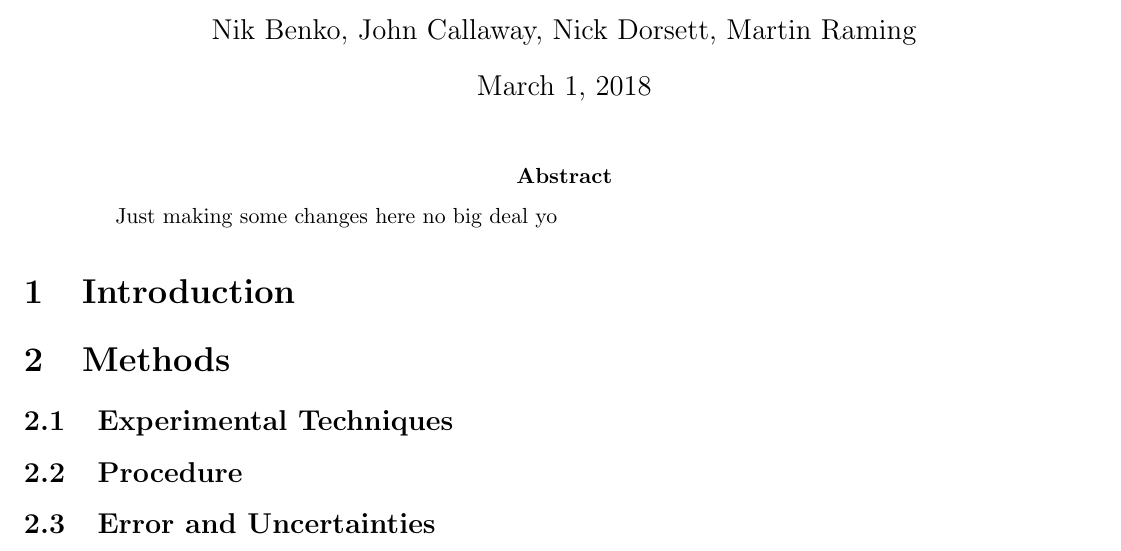
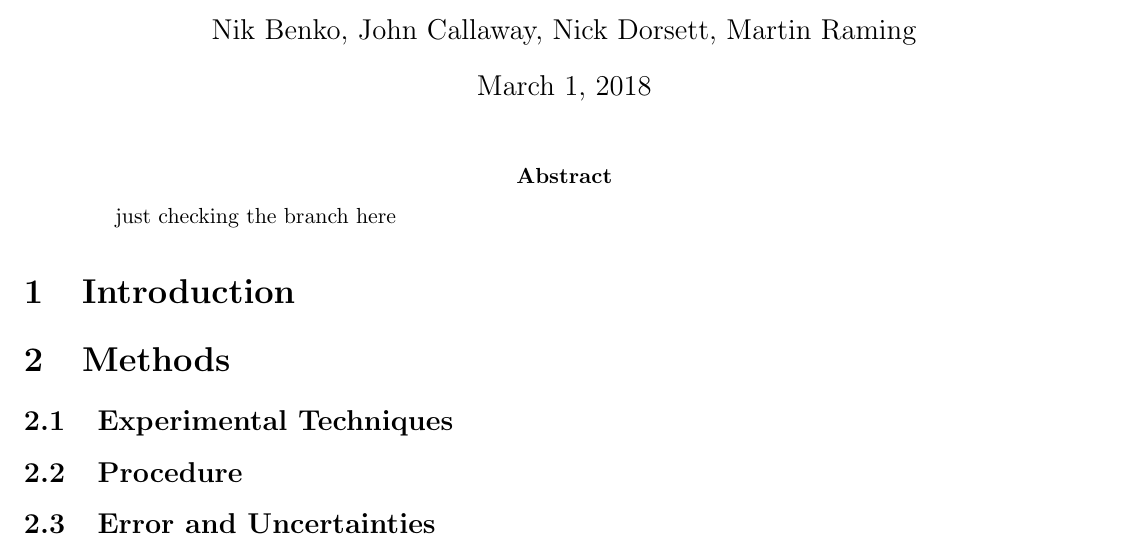
Before and after one commit to Mar-ten/Experiment2, a LaTeX paper (Expirment2.tex): part of page 1 of 2, cut so that both start at the same text. Compiled offline with pdfLaTeX.

Commit message:
branching

```diff
--- a/Expirment2.tex
+++ b/Expirment2.tex
@@ -83,7 +83,7 @@
 \maketitle
 
 \begin{abstract}
-Just making some changes here no big deal yo
+just checking the branch here
 \end{abstract}
 
 \section{Introduction}
```
Also changed, not shown: Expirment2.pdf, 2 other files.
